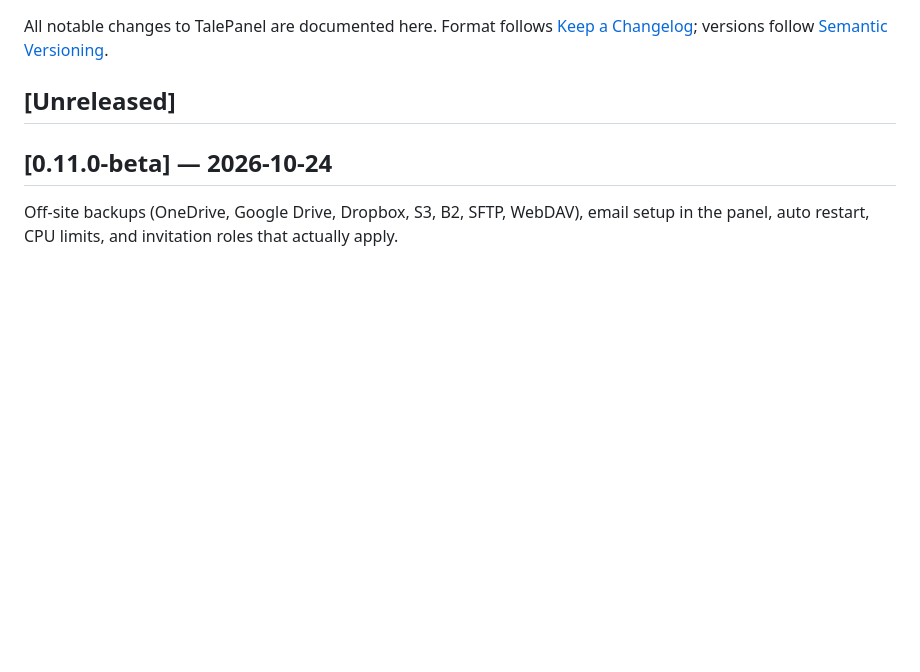
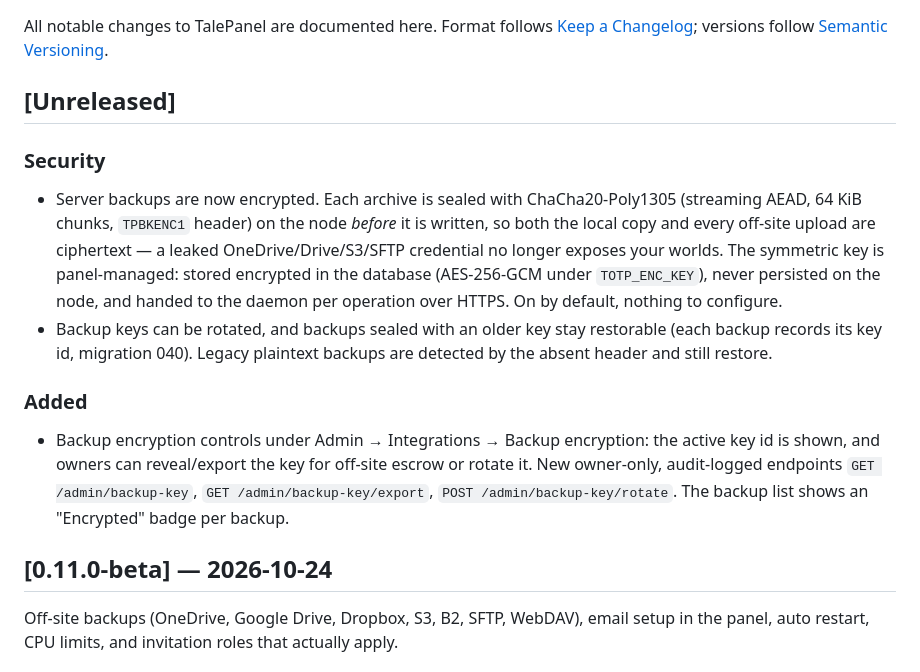
Before and after one commit to BitaceS/talepanel, a Markdown page: CHANGELOG.md, the part around the change. Drawn GitHub-style; blank space fills up the shorter version.

Commit message:
changelog: backup encryption (ChaCha20-Poly1305, panel-managed key)

```diff
--- a/CHANGELOG.md
+++ b/CHANGELOG.md
@@ -3,6 +3,13 @@
 All notable changes to TalePanel are documented here. Format follows [Keep a Changelog](https://keepachangelog.com/en/1.1.0/); versions follow [Semantic Versioning](https://semver.org).
 
 ## [Unreleased]
+
+### Security
+- Server backups are now encrypted. Each archive is sealed with ChaCha20-Poly1305 (streaming AEAD, 64 KiB chunks, `TPBKENC1` header) on the node *before* it is written, so both the local copy and every off-site upload are ciphertext — a leaked OneDrive/Drive/S3/SFTP credential no longer exposes your worlds. The symmetric key is panel-managed: stored encrypted in the database (AES-256-GCM under `TOTP_ENC_KEY`), never persisted on the node, and handed to the daemon per operation over HTTPS. On by default, nothing to configure.
+- Backup keys can be rotated, and backups sealed with an older key stay restorable (each backup records its key id, migration 040). Legacy plaintext backups are detected by the absent header and still restore.
+
+### Added
+- Backup encryption controls under Admin → Integrations → Backup encryption: the active key id is shown, and owners can reveal/export the key for off-site escrow or rotate it. New owner-only, audit-logged endpoints `GET /admin/backup-key`, `GET /admin/backup-key/export`, `POST /admin/backup-key/rotate`. The backup list shows an "Encrypted" badge per backup.
 
 ## [0.11.0-beta] — 2026-10-24
 
```
